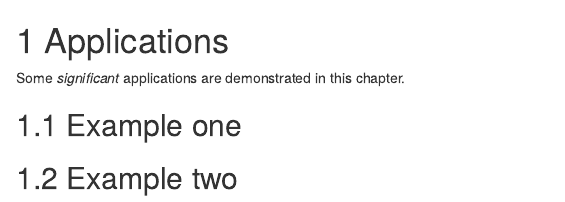
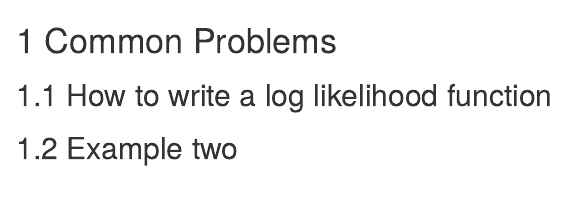
Before and after one commit to university-of-newcastle-research/samplerDoc, an R Markdown document (04-application.Rmd): the page in a window 1100 px wide, from its top. Rendered offline with R 4.5, knitr and Pandoc, with nearby package versions; drawn as R Markdown's standard HTML page in place of the format the file asks for.

Commit message:
Add new page - Common problems

```diff
--- a/04-application.Rmd
+++ b/04-application.Rmd
@@ -1,7 +1,5 @@
-# Applications
+# Common Problems
 
-Some _significant_ applications are demonstrated in this chapter.
-
-## Example one
+## How to write a log likelihood function
 
 ## Example two
```
